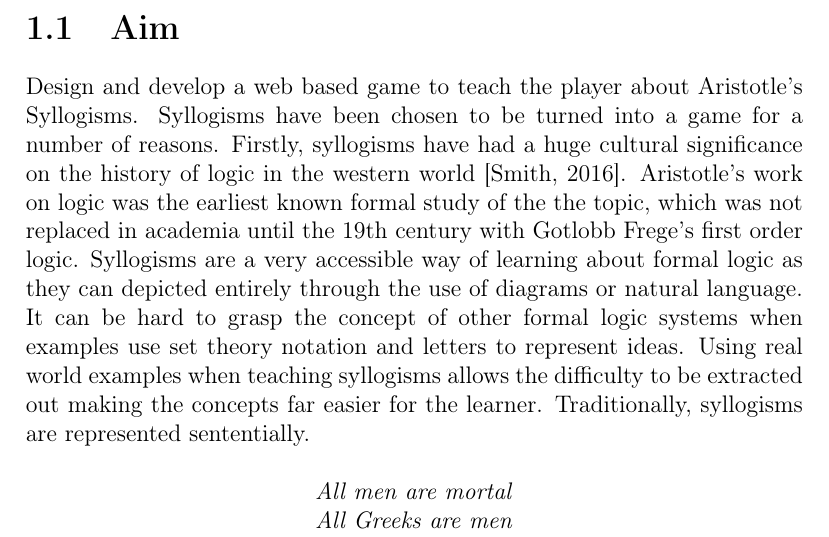
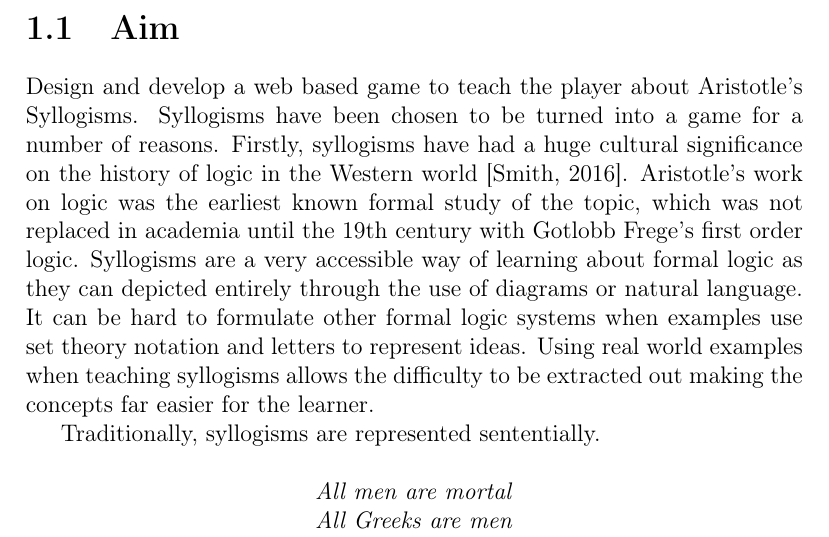
Before and after one commit to JamesTreasure/FinalYearProject, a LaTeX thesis (Reports/test.tex): part of page 4 of 10, cut so that both start at the same text. Compiled offline with pdfLaTeX.

Commit message:
Done more work

```diff
--- a/Reports/test.tex
+++ b/Reports/test.tex
@@ -67,9 +67,11 @@ Serious Games lend themselves extremely well to delivering formative feedback to
 
 \section{Aim}
 Design and develop a web based game to teach the player about Aristotle's Syllogisms.
-Syllogisms have been chosen to be turned into a game for a number of reasons. Firstly, syllogisms have had a huge cultural significance on the history of logic in the western world \citep{sep-aristotle-logic}. Aristotle's work on logic was the earliest known formal study of the the topic, which was not replaced in academia until the 19th century with Gotlobb Frege's first order logic.
-Syllogisms are a very accessible way of learning about formal logic as they can depicted entirely through the use of diagrams or natural language. It can be hard to grasp the concept of other formal logic systems when examples use set theory notation and letters to represent ideas.
-Using real world examples when teaching syllogisms allows the difficulty to be extracted out making the concepts far easier for the learner. Traditionally, syllogisms are represented sententially.
+Syllogisms have been chosen to be turned into a game for a number of reasons. Firstly, syllogisms have had a huge cultural significance on the history of logic in the Western world \citep{sep-aristotle-logic}. Aristotle's work on logic was the earliest known formal study of the topic, which was not replaced in academia until the 19th century with Gotlobb Frege's first order logic.
+Syllogisms are a very accessible way of learning about formal logic as they can depicted entirely through the use of diagrams or natural language. It can be hard to formulate other formal logic systems when examples use set theory notation and letters to represent ideas.
+Using real world examples when teaching syllogisms allows the difficulty to be extracted out making the concepts far easier for the learner.
+
+Traditionally, syllogisms are represented sententially.
 \bigbreak
 \begin{tightcenter}
 \textit{All men are mortal}\\
```
Also changed, not shown: Reports/test.pdf, 2 other files.
